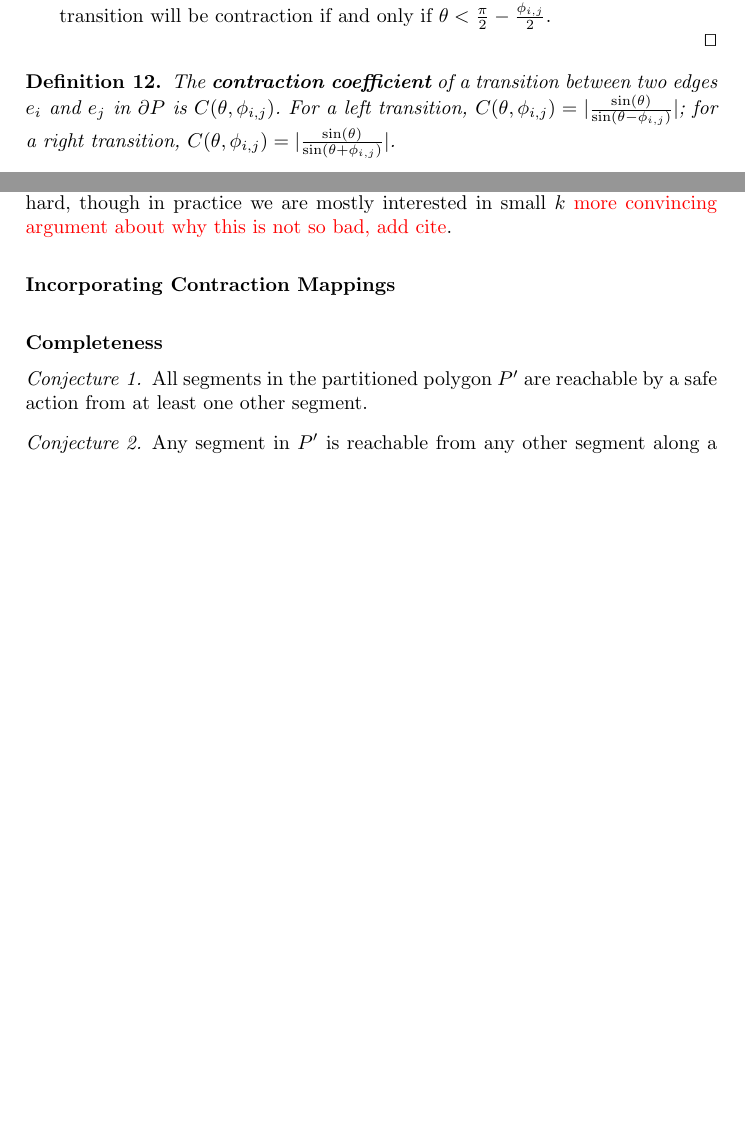
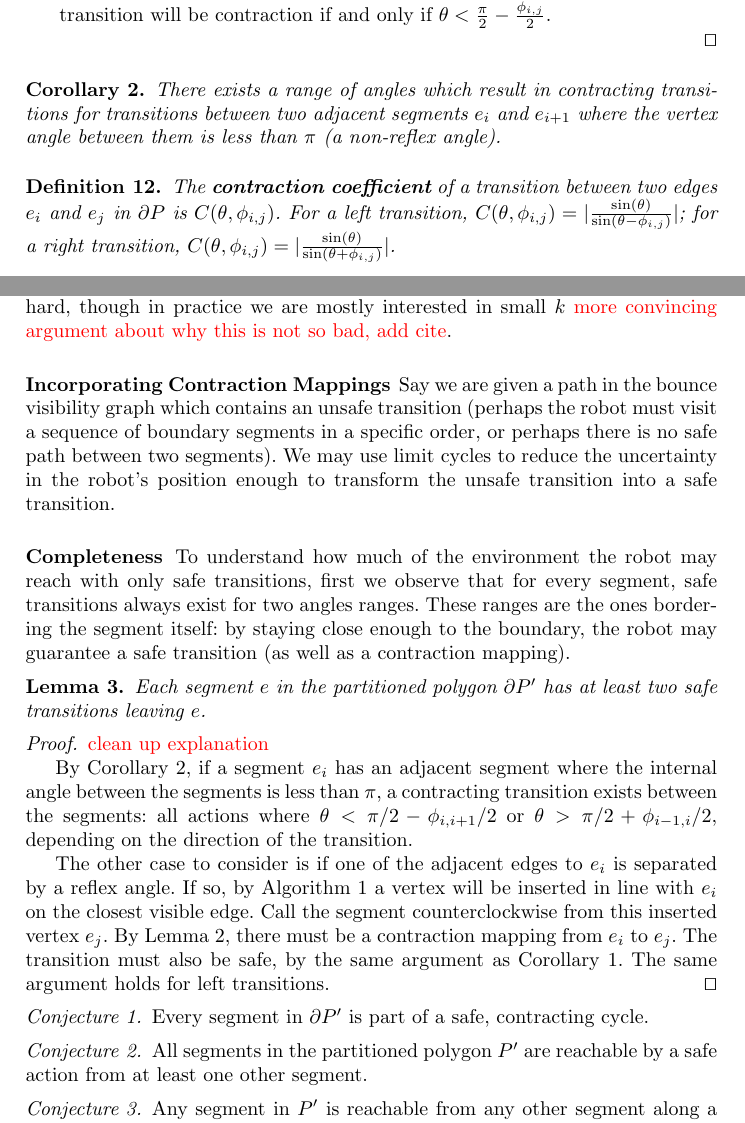
Before and after one commit to alexandroid000/bounce-viz, a LaTeX thesis (doc/wafr_paper.tex): two parts of pages 13 and 17 of 20 before the commit and two parts of pages 13 and 17 of 21 after it, joined at a grey line, cut so that both start at the same text, the shorter picture padded with empty space. Compiled offline with pdfLaTeX.

Commit message:
wafr_paper: done for tuesday

```diff
--- a/doc/wafr_paper.tex
+++ b/doc/wafr_paper.tex
@@ -834,6 +833,12 @@ We consider the two cases of transition separately:
 \end{proof}
 
 
+\begin{corollary} \label{coro:existcontract}
+There exists a range of angles which result in contracting transitions for transitions between two adjacent
+segments $e_i$ and $e_{i+1}$ where the vertex angle between them is less than $\pi$ (a non-reflex
+angle).
+\end{corollary}
+
 \begin{definition}
 The \textbf{contraction coefficient} of a transition between two
 edges $e_i$ and $e_j$ in $\partial P$ is $C(\theta, \phi_{i, j})$.
@@ -1038,9 +1043,53 @@ bad, add cite}.
 
 \subsubsection{Incorporating Contraction Mappings}
 
+Say we are given a path in the bounce visibility graph which contains an unsafe
+transition (perhaps the robot must visit a sequence of boundary segments in a
+specific order, or perhaps there is no safe path between two segments). We may
+use limit cycles to reduce the uncertainty in the robot's position enough to
+transform the unsafe transition into a safe transition.
+
+
 
 
 \subsubsection{Completeness}
+
+To understand how much of the environment the robot may reach with only safe
+transitions, first we observe that for every segment, safe transitions always exist
+for two angles ranges. These ranges are the ones bordering the segment itself:
+by staying close enough to the boundary, the robot may guarantee a safe
+transition (as well as a contraction mapping).
+
+\begin{lemma}
+Each segment $e$ in the partitioned polygon $\partial P'$ has at least two safe transitions
+leaving $e$.
+\end{lemma}
+
+\begin{proof}
+
+{\color{red} clean up explanation}
+
+By Corollary \ref{coro:existcontract}, if a segment $e_i$ has an adjacent segment
+where the internal angle between the segments is less than $\pi$, a contracting
+transition exists between the segments: all actions where $\theta < \pi/2 -
+\phi_{i,i+1}/2$ or $\theta > \pi/2 + \phi_{i-1,i}/2$, depending on the direction
+of the transition.
+
+The other case to consider is if one of the adjacent edges to $e_i$ is
+separated by a reflex angle. If so, by Algorithm \ref{algo:insert} a vertex
+will be inserted in line with $e_i$ on the closest visible edge. Call the
+segment counterclockwise from this inserted vertex $e_j$.
+By Lemma
+\ref{lemma:angrange}, there must be a contraction mapping from $e_i$ to $e_j$.
+The transition must also be safe, by the same argument as Corollary
+\ref{coro:neighbor}. The same argument holds for left transitions.
+\qed
+\end{proof}
+
+\begin{conjecture}
+Every segment in $\partial P'$ is part of a safe, contracting cycle.
+\end{conjecture}
+
 
 \begin{conjecture}
 All segments in the partitioned polygon $P'$ are reachable by a safe action from
```
Also changed, not shown: doc/wafr_paper.tex (3 more changed lines).
